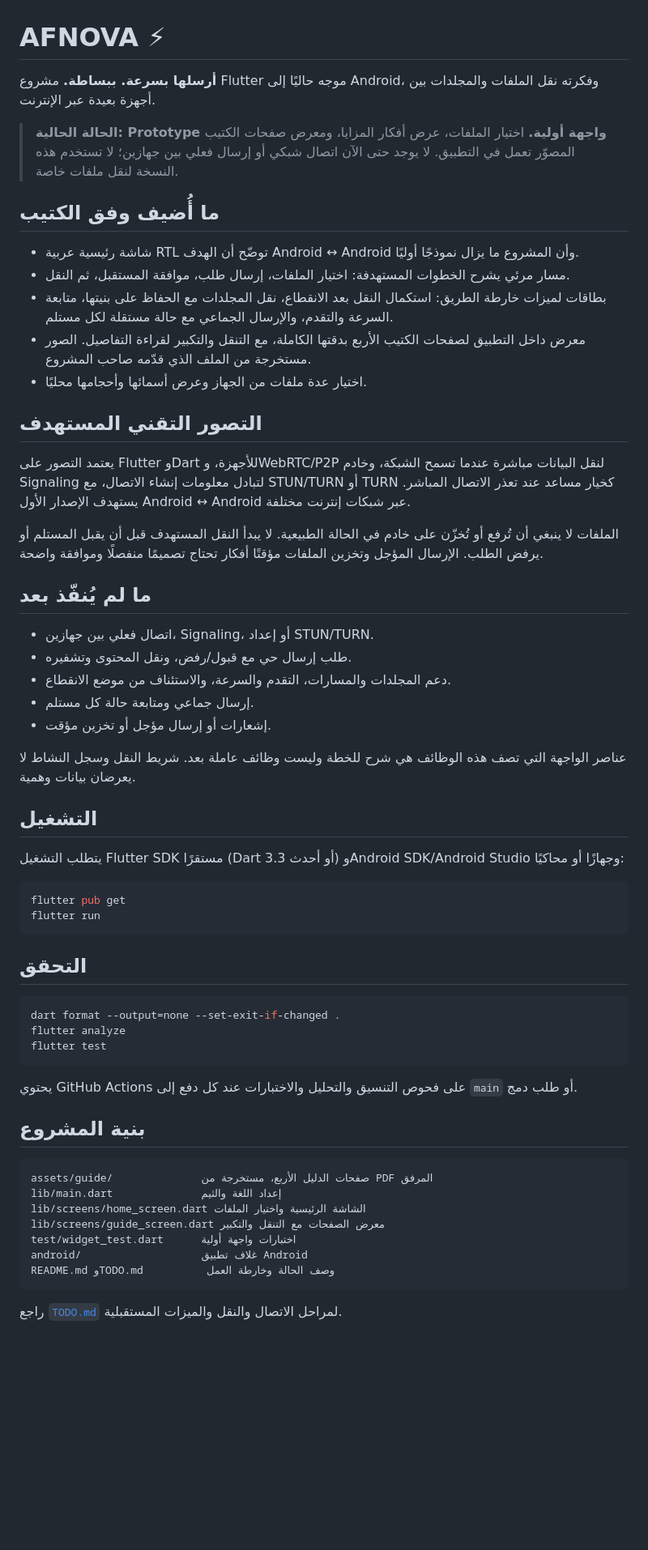
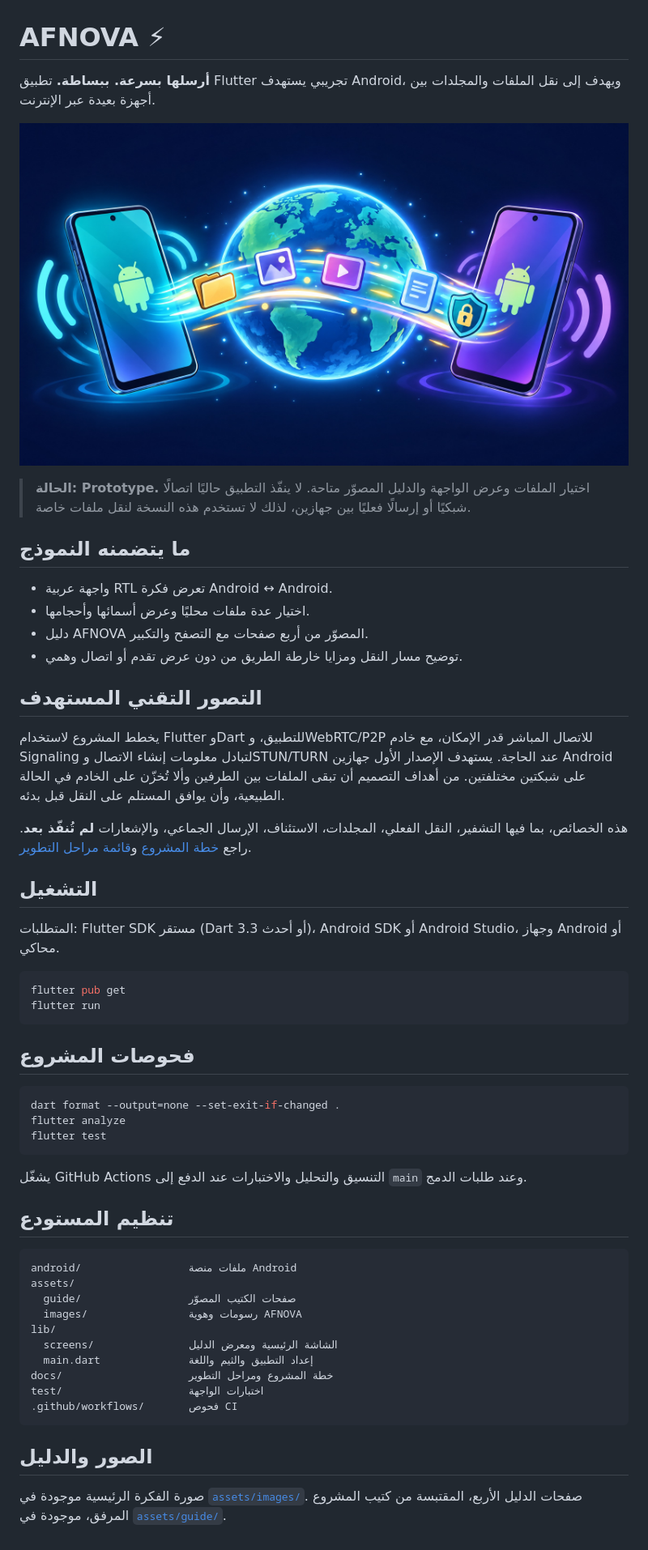
Before and after one commit to Afnnabdo101/afnova, a Markdown page: README.md, the part around the change. Shown at 81% size. GitHub-like rendering; pictures changed too: assets/images/afnova-p2p-hero.jpg (added); blank space fills up the shorter version.

Commit message:
Organize AFNOVA docs and add project hero image

````diff
--- a/README.md
+++ b/README.md
@@ -1,43 +1,34 @@
 # AFNOVA ⚡
 
-**أرسلها بسرعة. ببساطة.** مشروع Flutter موجه حاليًا إلى Android، وفكرته نقل الملفات والمجلدات بين أجهزة بعيدة عبر الإنترنت.
+**أرسلها بسرعة. ببساطة.** تطبيق Flutter تجريبي يستهدف Android، ويهدف إلى نقل الملفات والمجلدات بين أجهزة بعيدة عبر الإنترنت.
 
-> **الحالة الحالية: Prototype واجهة أولية.** اختيار الملفات، عرض أفكار المزايا، ومعرض صفحات الكتيب المصوّر تعمل في التطبيق. لا يوجد حتى الآن اتصال شبكي أو إرسال فعلي بين جهازين؛ لا تستخدم هذه النسخة لنقل ملفات خاصة.
+![رسم توضيحي لفكرة AFNOVA: نقل مباشر بين هاتفين عبر الإنترنت](assets/images/afnova-p2p-hero.jpg)
 
-## ما أُضيف وفق الكتيب
+> **الحالة: Prototype.** اختيار الملفات وعرض الواجهة والدليل المصوّر متاحة. لا ينفّذ التطبيق حاليًا اتصالًا شبكيًا أو إرسالًا فعليًا بين جهازين، لذلك لا تستخدم هذه النسخة لنقل ملفات خاصة.
 
-- شاشة رئيسية عربية RTL توضّح أن الهدف Android ↔ Android وأن المشروع ما يزال نموذجًا أوليًا.
-- مسار مرئي يشرح الخطوات المستهدفة: اختيار الملفات، إرسال طلب، موافقة المستقبل، ثم النقل.
-- بطاقات لميزات خارطة الطريق: استكمال النقل بعد الانقطاع، نقل المجلدات مع الحفاظ على بنيتها، متابعة السرعة والتقدم، والإرسال الجماعي مع حالة مستقلة لكل مستلم.
-- معرض داخل التطبيق لصفحات الكتيب الأربع بدقتها الكاملة، مع التنقل والتكبير لقراءة التفاصيل. الصور مستخرجة من الملف الذي قدّمه صاحب المشروع.
-- اختيار عدة ملفات من الجهاز وعرض أسمائها وأحجامها محليًا.
+## ما يتضمنه النموذج
+
+- واجهة عربية RTL تعرض فكرة Android ↔ Android.
+- اختيار عدة ملفات محليًا وعرض أسمائها وأحجامها.
+- دليل AFNOVA المصوّر من أربع صفحات مع التصفح والتكبير.
+- توضيح مسار النقل ومزايا خارطة الطريق من دون عرض تقدم أو اتصال وهمي.
 
 ## التصور التقني المستهدف
 
-يعتمد التصور على Flutter وDart للأجهزة، وWebRTC/P2P لنقل البيانات مباشرة عندما تسمح الشبكة، وخادم Signaling لتبادل معلومات إنشاء الاتصال، مع STUN/TURN أو TURN كخيار مساعد عند تعذر الاتصال المباشر. يستهدف الإصدار الأول Android ↔ Android عبر شبكات إنترنت مختلفة.
+يخطط المشروع لاستخدام Flutter وDart للتطبيق، وWebRTC/P2P للاتصال المباشر قدر الإمكان، مع خادم Signaling لتبادل معلومات إنشاء الاتصال وSTUN/TURN عند الحاجة. يستهدف الإصدار الأول جهازين Android على شبكتين مختلفتين. من أهداف التصميم أن تبقى الملفات بين الطرفين وألا تُخزّن على الخادم في الحالة الطبيعية، وأن يوافق المستلم على النقل قبل بدئه.
 
-الملفات لا ينبغي أن تُرفع أو تُخزّن على خادم في الحالة الطبيعية. لا يبدأ النقل المستهدف قبل أن يقبل المستلم أو يرفض الطلب. الإرسال المؤجل وتخزين الملفات مؤقتًا أفكار تحتاج تصميمًا منفصلًا وموافقة واضحة.
-
-## ما لم يُنفّذ بعد
-
-- اتصال فعلي بين جهازين، Signaling، أو إعداد STUN/TURN.
-- طلب إرسال حي مع قبول/رفض، ونقل المحتوى وتشفيره.
-- دعم المجلدات والمسارات، التقدم والسرعة، والاستئناف من موضع الانقطاع.
-- إرسال جماعي ومتابعة حالة كل مستلم.
-- إشعارات أو إرسال مؤجل أو تخزين مؤقت.
-
-عناصر الواجهة التي تصف هذه الوظائف هي شرح للخطة وليست وظائف عاملة بعد. شريط النقل وسجل النشاط لا يعرضان بيانات وهمية.
+هذه الخصائص، بما فيها التشفير، النقل الفعلي، المجلدات، الاستئناف، الإرسال الجماعي، والإشعارات **لم تُنفّذ بعد**. راجع [خطة المشروع](docs/plan.md) و[قائمة مراحل التطوير](docs/TODO.md).
 
 ## التشغيل
 
-يتطلب التشغيل Flutter SDK مستقرًا (Dart 3.3 أو أحدث) وAndroid SDK/Android Studio وجهازًا أو محاكيًا:
+المتطلبات: Flutter SDK مستقر (Dart 3.3 أو أحدث)، Android SDK أو Android Studio، وجهاز Android أو محاكي.
 
 ```bash
 flutter pub get
 flutter run
 ```
 
-## التحقق
+## فحوصات المشروع
 
 ```bash
 dart format --output=none --set-exit-if-changed .
@@ -45,18 +36,23 @@ flutter analyze
 flutter test
 ```
 
-يحتوي GitHub Actions على فحوص التنسيق والتحليل والاختبارات عند كل دفع إلى `main` أو طلب دمج.
+يشغّل GitHub Actions التنسيق والتحليل والاختبارات عند الدفع إلى `main` وعند طلبات الدمج.
 
-## بنية المشروع
+## تنظيم المستودع
 
 ```text
-assets/guide/              صفحات الدليل الأربع، مستخرجة من PDF المرفق
-lib/main.dart              إعداد اللغة والثيم
-lib/screens/home_screen.dart الشاشة الرئيسية واختيار الملفات
-lib/screens/guide_screen.dart معرض الصفحات مع التنقل والتكبير
-test/widget_test.dart      اختبارات واجهة أولية
-android/                   غلاف تطبيق Android
-README.md وTODO.md          وصف الحالة وخارطة العمل
+android/                 ملفات منصة Android
+assets/
+  guide/                 صفحات الكتيب المصوّر
+  images/                رسومات وهوية AFNOVA
+lib/
+  screens/               الشاشة الرئيسية ومعرض الدليل
+  main.dart              إعداد التطبيق والثيم واللغة
+docs/                    خطة المشروع ومراحل التطوير
+test/                    اختبارات الواجهة
+.github/workflows/       فحوص CI
 ```
 
-راجع [`TODO.md`](TODO.md) لمراحل الاتصال والنقل والميزات المستقبلية.
+## الصور والدليل
+
+صورة الفكرة الرئيسية موجودة في [`assets/images/`](assets/images/). صفحات الدليل الأربع، المقتبسة من كتيب المشروع المرفق، موجودة في [`assets/guide/`](assets/guide/).
````
Also changed, not shown: docs/TODO.md (renamed from TODO.md, +2 -0 lines), docs/plan.md (renamed from plan.md, +5 -1 lines), 3 other files.
